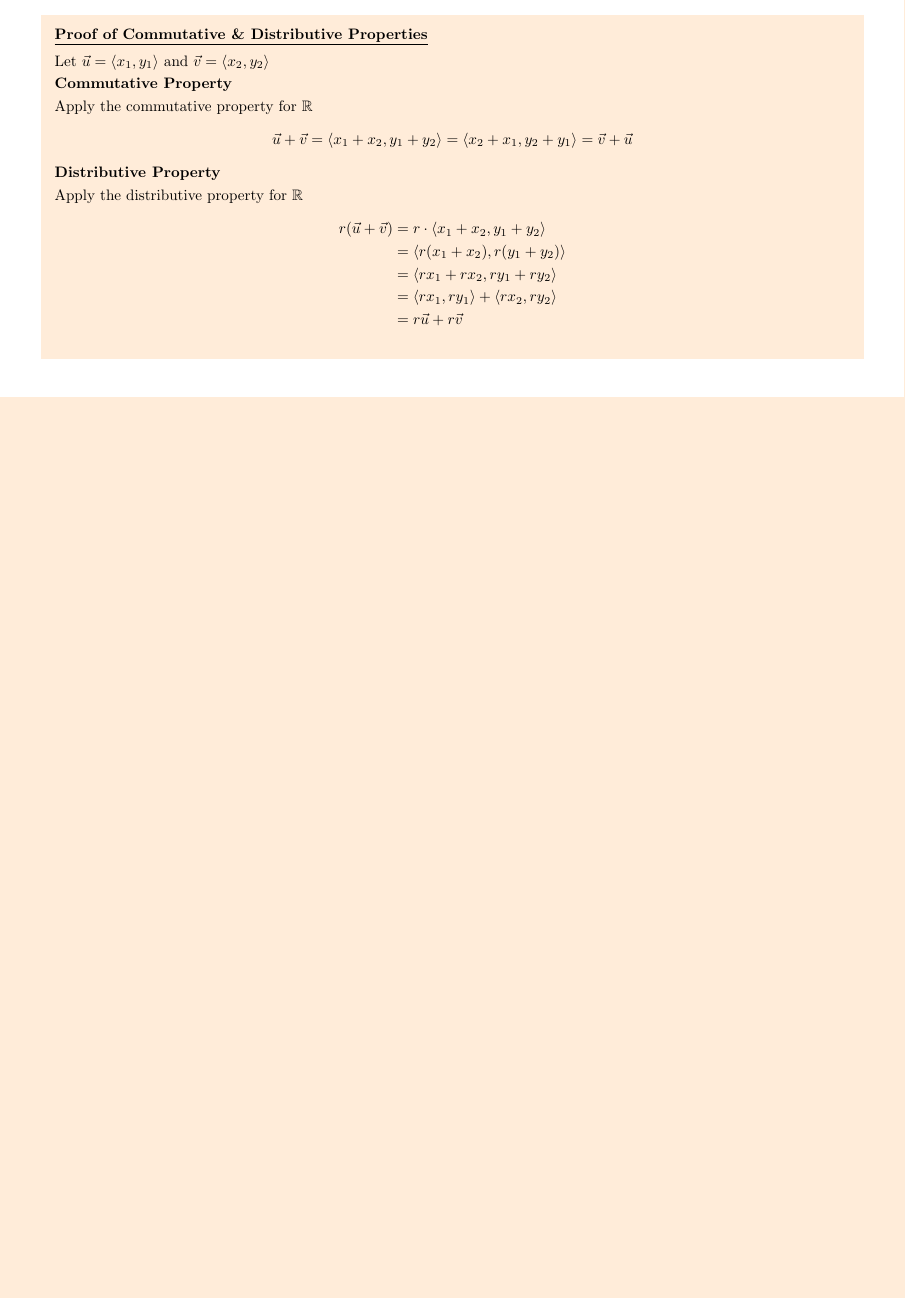
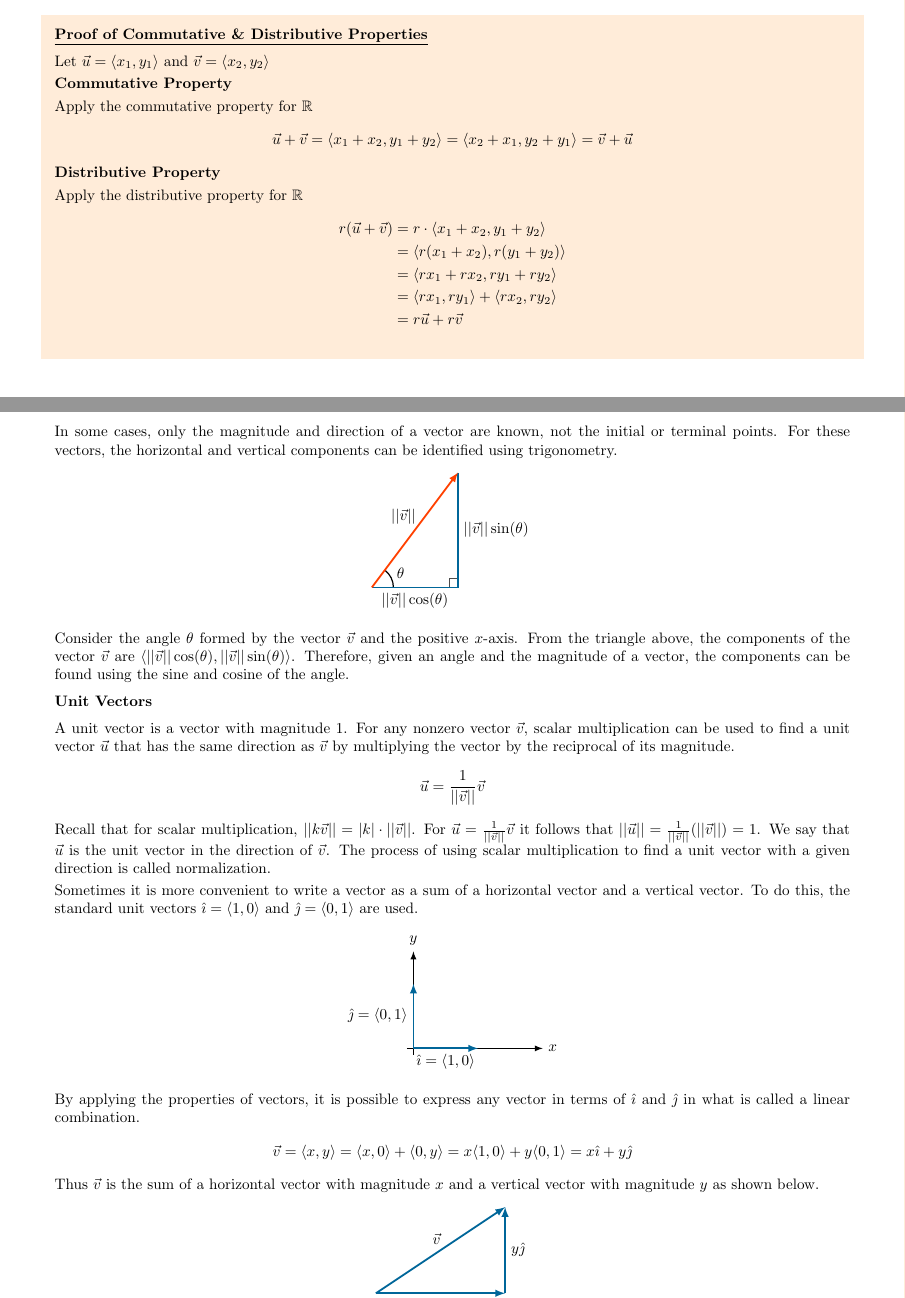
Before and after one commit to davidbehrle/MAC2313, a LaTeX document (notes/textbook/ch2notes.tex): part of page 2 of 2 before the commit and two parts of pages 2 and 3 of 4 after it, the two joined at a grey line, cut so that both start at the same text, the shorter picture padded with empty space. Compiled offline with pdfLaTeX.

Commit message:
finish 2.1

```diff
--- a/notes/textbook/ch2notes.tex
+++ b/notes/textbook/ch2notes.tex
@@ -32,6 +32,8 @@
 \pgfplotsset{compat=1.18}
 \newcommand\der[2]{\frac{d #1}{d #2}}
 \newcommand\Deltat{\Delta t}
+\newcommand{\ih}{\hat{\imath}}
+\newcommand{\jh}{\hat{\jmath}}
 \newcommand{\AxisRotator}[1][rotate=0]{%
     \tikz [x=0.25cm,y=0.60cm,line width=.2ex,-stealth,#1] \draw (0,0) arc (-150:150:1 and 1);%
 }
@@ -193,5 +195,51 @@ Expressing vectors in component form allows scalar multiplication and vector add
         &= r\vec{u} + r\vec{v}
     \end{align*}
 \end{shaded}
+\newpage\noindent
+In some cases, only the magnitude and direction of a vector are known, not the initial or terminal points. For these vectors, the horizontal and vertical components can be identified using trigonometry.
+\begin{center}
+    \begin{tikzpicture}[scale=2]
+        \draw (0,0) coordinate (a);
+        \draw (1,0) coordinate (b);
+        \draw (1,1.333) coordinate (c);
+        \draw pic["$\theta$",draw=black,-,thick,angle eccentricity=1.5,angle radius=5mm]{angle=b--a--c};
+        \draw[black!70] (0.9,0)--(0.9,0.1)--(1,0.1);
+        \draw[thick,green!40!blue] (a)--node[below,color=black]{$||\vec{v}||\cos(\theta)$}(b)--node[right,color=black]{$||\vec{v}||\sin(\theta)$}(c);
+        \draw[->,very thick,-latex,red!50!orange] (a)--node[above,color=black,xshift=-0.75em]{$||\vec{v}||$}(c);
+    \end{tikzpicture}
+\end{center}
+Consider the angle $\theta$ formed by the vector $\vec{v}$ and the positive $x$-axis. From the triangle above, the components of the vector $\vec{v}$ are $\la ||\vec{v}||\cos(\theta),||\vec{v}||\sin(\theta) \ra$. Therefore, given an angle and the magnitude of a vector, the components can be found using the sine and cosine of the angle.
+\vspace{2mm}\\
+\bf{Unit Vectors}
+\vspace{2mm}\\
+A unit vector is a vector with magnitude 1. For any nonzero vector $\vec{v}$, scalar multiplication can be used to find a unit vector $\vec{u}$ that has the same direction as $\vec{v}$ by multiplying the vector by the reciprocal of its magnitude.
+\begin{align*}
+    \vec{u} = \frac{1}{||\vec{v}||}\vec{v}
+\end{align*}
+Recall that for scalar multiplication, $||k\vec{v}|| = |k| \cdot ||\vec{v}||$. For $\vec{u} = \frac{1}{||\vec{v}||}\vec{v}$ it follows that $||\vec{u}|| = \frac{1}{||\vec{v}||}(||\vec{v}||) = 1$. We say that $\vec{u}$ is the unit vector in the direction of $\vec{v}$. The process of using scalar multiplication to find a unit vector with a given direction is called normalization.
+\vspace{1mm}\\
+Sometimes it is more convenient to write a vector as a sum of a horizontal vector and a vertical vector. To do this, the standard unit vectors $\ih = \la 1, 0 \ra$ and $\jh = \la 0, 1 \ra$ are used.
+\begin{center}
+    \begin{tikzpicture}[scale=1.5]
+        \draw[->,thick,-latex] (-0.1,0)--(2,0) node[right]{$x$};
+        \draw[->,thick,-latex] (0,-0.1)--(0,1.5) node[above]{$y$};
+        \draw[<->,very thick,latex-latex,green!40!blue] (1,0)--node[below,color=black]{$\ih = \la 1, 0 \ra$}(0,0)--node[left,color=black]{$\jh = \la 0, 1 \ra$}(0,1);
+    \end{tikzpicture}
+\end{center}
+By applying the properties of vectors, it is possible to express any vector in terms of $\ih$ and $\jh$ in what is called a linear combination.
+\begin{align*}
+    \vec{v} = \la x, y \ra = \la x, 0 \ra + \la 0, y \ra = x\la 1, 0 \ra + y\la 0, 1 \ra = x\ih + y\jh
+\end{align*}
+Thus $\vec{v}$ is the sum of a horizontal vector with magnitude $x$ and a vertical vector with magnitude $y$ as shown below.
+\begin{center}
+    \begin{tikzpicture}[scale=2]
+        \draw[->,very thick,-latex,green!40!blue] (0,0)--node[below,color=black]{$x\ih$}(1.5,0);
+        \draw[->,very thick,-latex,green!40!blue] (1.5,0)--node[right,color=black]{$y\jh$}(1.5,1);
+        \draw[->,very thick,-latex,green!40!blue] (0,0)--node[above,color=black,xshift=-0.25em]{$\vec{v}$}(1.5,1);
+    \end{tikzpicture}
+\end{center}
+
+\newpage
+\subsection{Vectors in Three Dimensions}
 
 \end{document}
```
Also changed, not shown: notes/textbook/ch2notes.pdf.
